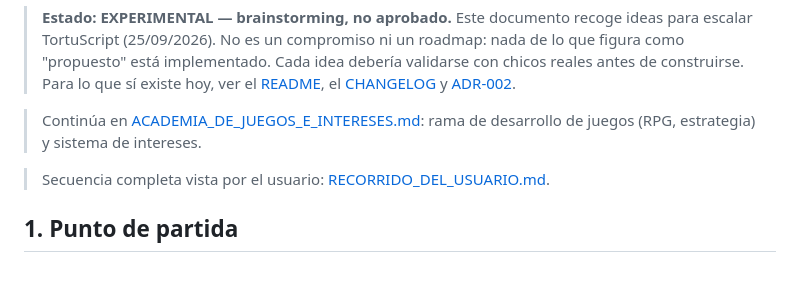
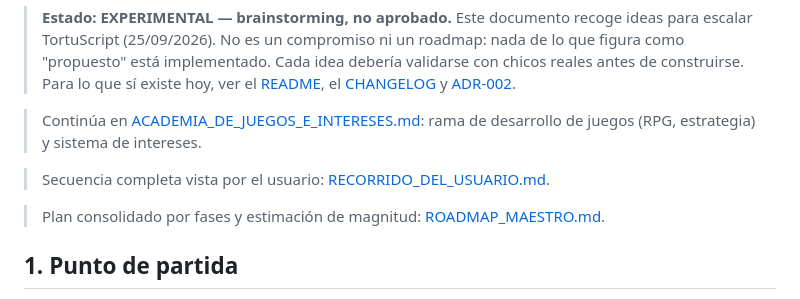
Before and after one commit to martinezmarcos93/aprendiendo_python, a Markdown page: docs/experimental/VISION_PLATAFORMA.md, the part around the change. Rendered like a GitHub page; blank space fills up the shorter version.

Commit message:
docs(experimental): roadmap maestro con fases, dependencias y estimacion de magnitud
Co-Authored-By: Claude Sonnet 5 <noreply@anthropic.com>

```diff
--- a/docs/experimental/VISION_PLATAFORMA.md
+++ b/docs/experimental/VISION_PLATAFORMA.md
@@ -8,6 +8,8 @@
 > Continúa en [ACADEMIA_DE_JUEGOS_E_INTERESES.md](ACADEMIA_DE_JUEGOS_E_INTERESES.md): rama de desarrollo de juegos (RPG, estrategia) y sistema de intereses.
 
 > Secuencia completa vista por el usuario: [RECORRIDO_DEL_USUARIO.md](RECORRIDO_DEL_USUARIO.md).
+
+> Plan consolidado por fases y estimación de magnitud: [ROADMAP_MAESTRO.md](ROADMAP_MAESTRO.md).
 
 ## 1. Punto de partida
 
```
Also changed, not shown: docs/experimental/ROADMAP_MAESTRO.md (added, +166 -0 lines).
